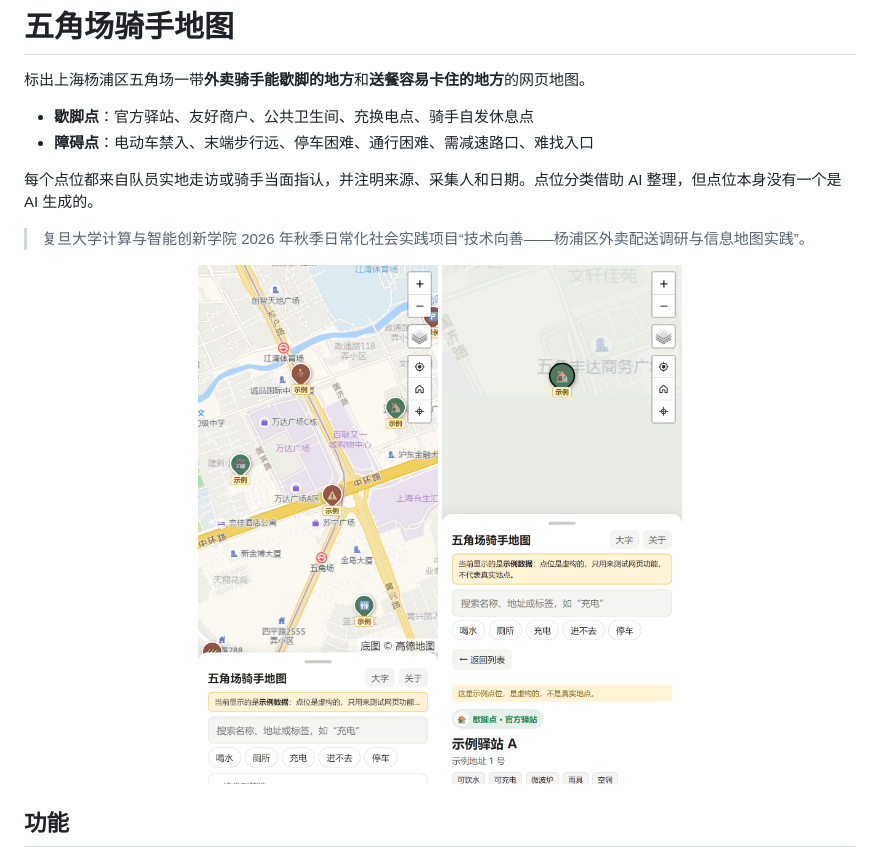
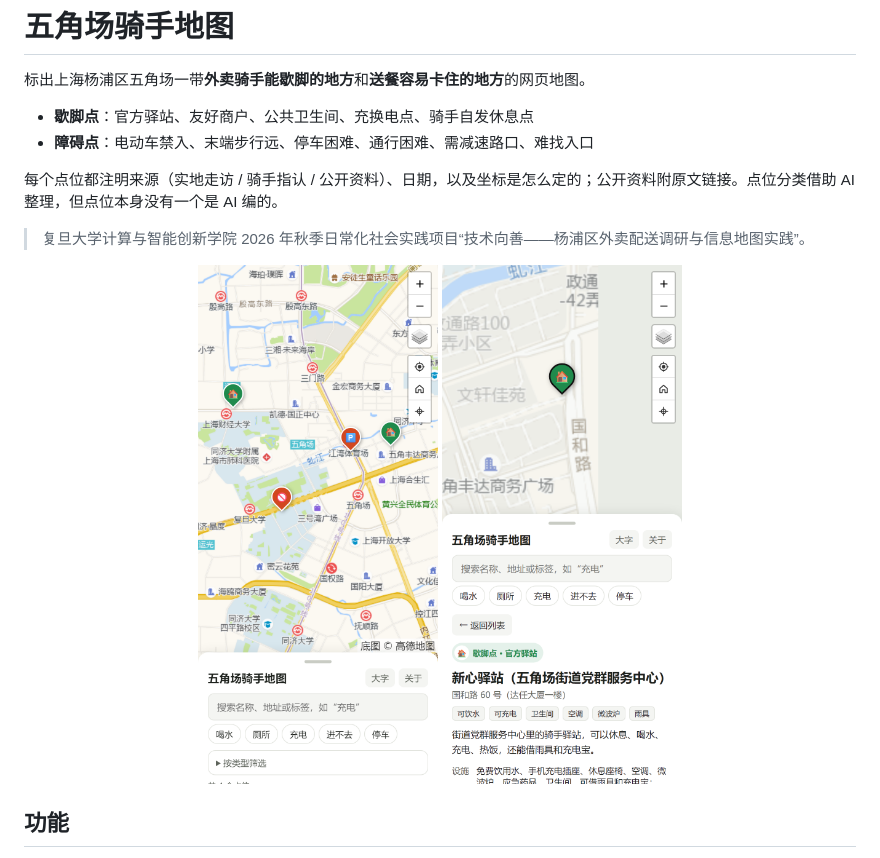
Before and after one commit to zhishibutaiyuan/delivers_in_shanghai_life_survey, a Markdown page: README.md, the part around the change. Drawn GitHub-style; pictures changed too: docs/screenshots/mobile-detail.png, docs/screenshots/mobile.png.

```diff
--- a/README.md
+++ b/README.md
@@ -5,7 +5,7 @@
 - **歇脚点**：官方驿站、友好商户、公共卫生间、充换电点、骑手自发休息点
 - **障碍点**：电动车禁入、末端步行远、停车困难、通行困难、需减速路口、难找入口
 
-每个点位都来自队员实地走访或骑手当面指认，并注明来源、采集人和日期。点位分类借助 AI 整理，但点位本身没有一个是 AI 生成的。
+每个点位都注明来源（实地走访 / 骑手指认 / 公开资料）、日期，以及坐标是怎么定的；公开资料附原文链接。点位分类借助 AI 整理，但点位本身没有一个是 AI 编的。
 
 > 复旦大学计算与智能创新学院 2026 年秋季日常化社会实践项目“技术向善——杨浦区外卖配送调研与信息地图实践”。
 
```
Also changed, not shown: docs/screenshots/desktop.png, 12 other files.
